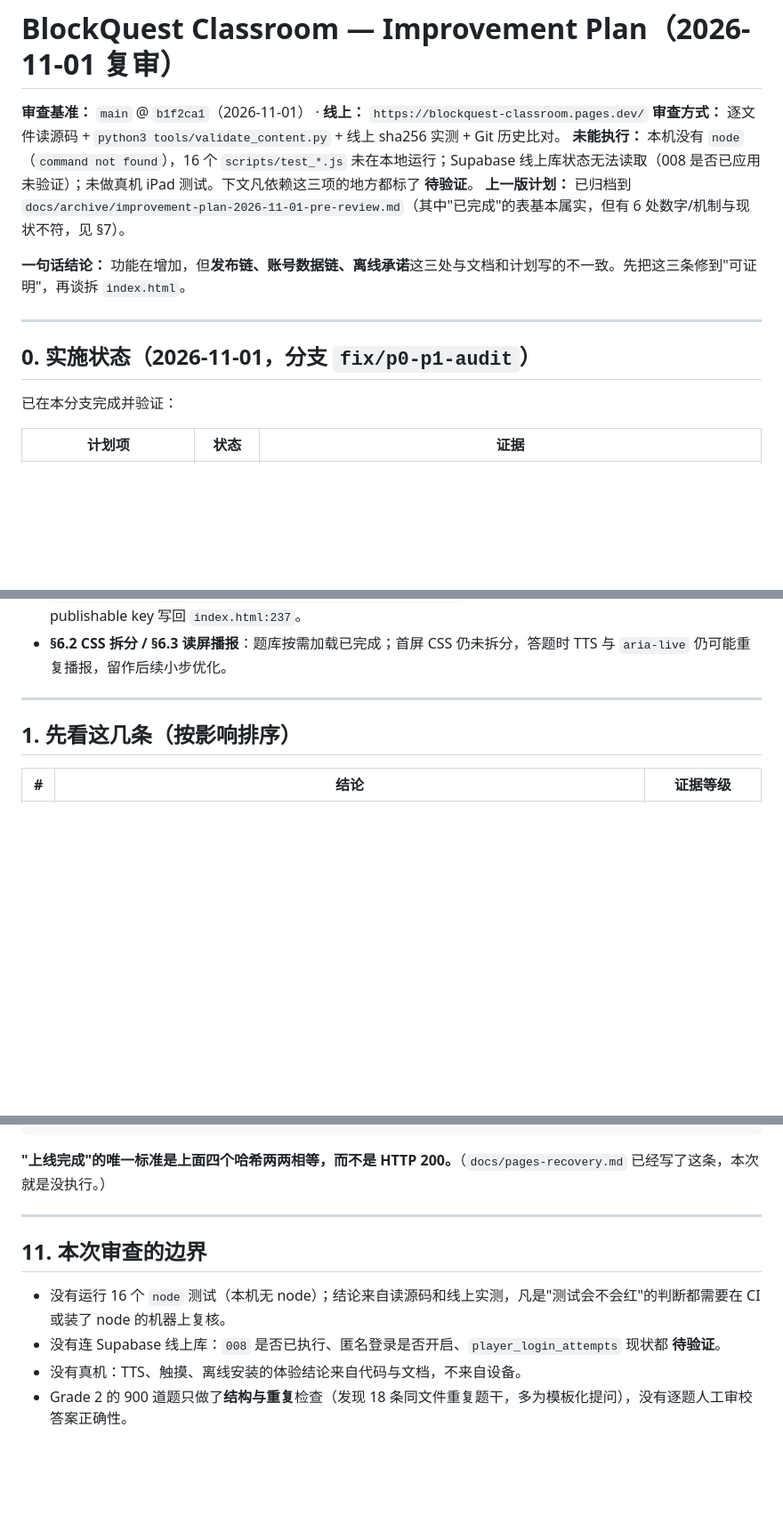
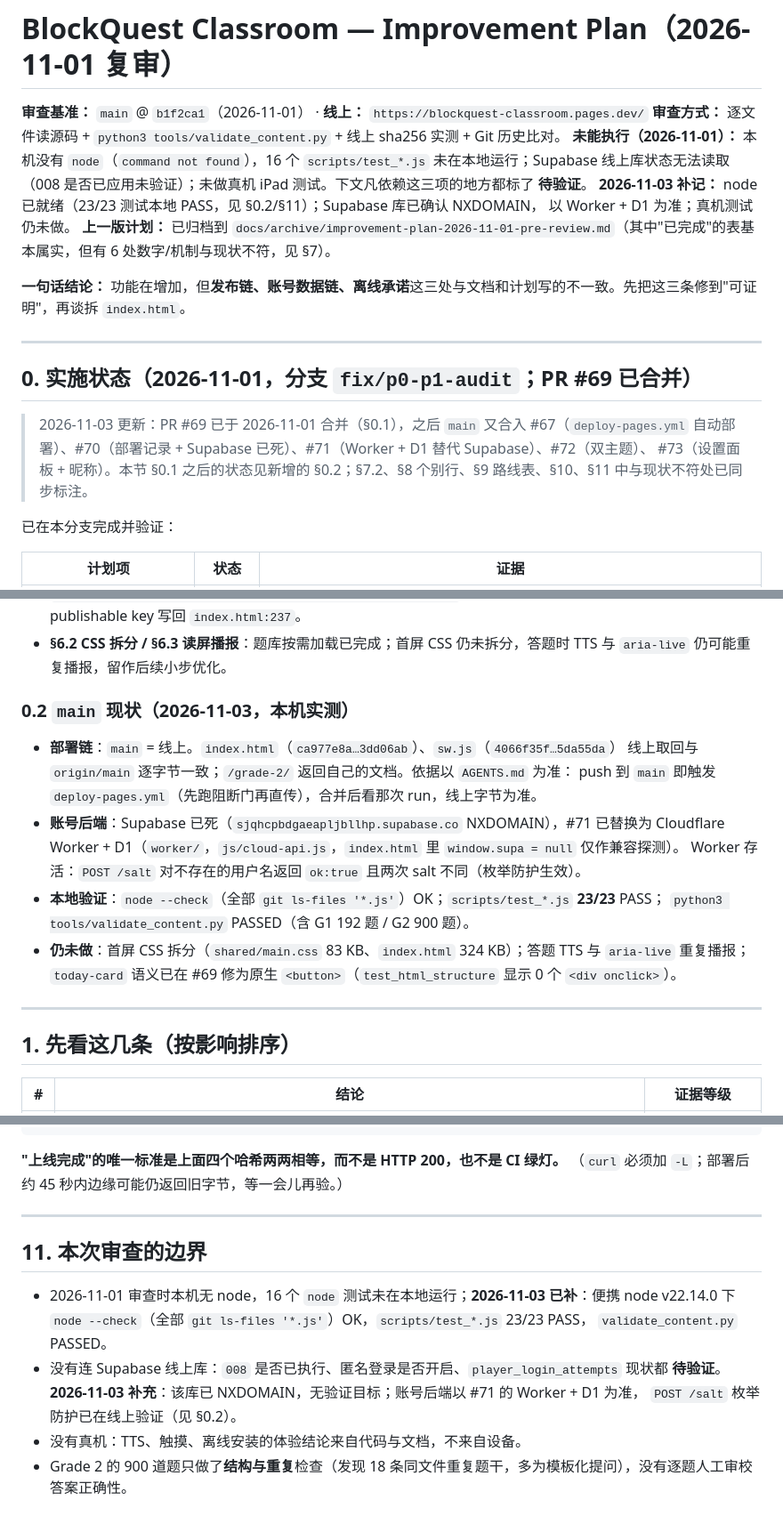
Before and after one commit to yanbing2026/kindergarten-classroom, a Markdown page: IMPROVEMENT_PLAN.md, 3 parts joined by grey strips. Shown at 89% size. Rendered like a GitHub page; blank space fills up the shorter version.

````diff
--- a/IMPROVEMENT_PLAN.md
+++ b/IMPROVEMENT_PLAN.md
@@ -2,14 +2,21 @@
 
 **审查基准：** `main` @ `b1f2ca1`（2026-11-01） · **线上：** `https://blockquest-classroom.pages.dev/`
 **审查方式：** 逐文件读源码 + `python3 tools/validate_content.py` + 线上 sha256 实测 + Git 历史比对。
-**未能执行：** 本机没有 `node`（`command not found`），16 个 `scripts/test_*.js` 未在本地运行；Supabase 线上库状态无法读取（008 是否已应用未验证）；未做真机 iPad 测试。下文凡依赖这三项的地方都标了 **待验证**。
+**未能执行（2026-11-01）：** 本机没有 `node`（`command not found`），16 个 `scripts/test_*.js` 未在本地运行；Supabase 线上库状态无法读取（008 是否已应用未验证）；未做真机 iPad 测试。下文凡依赖这三项的地方都标了 **待验证**。
+**2026-11-03 补记：** node 已就绪（23/23 测试本地 PASS，见 §0.2/§11）；Supabase 库已确认 NXDOMAIN，
+以 Worker + D1 为准；真机测试仍未做。
 **上一版计划：** 已归档到 `docs/archive/improvement-plan-2026-11-01-pre-review.md`（其中"已完成"的表基本属实，但有 6 处数字/机制与现状不符，见 §7）。
 
 **一句话结论：** 功能在增加，但**发布链、账号数据链、离线承诺**这三处与文档和计划写的不一致。先把这三条修到"可证明"，再谈拆 `index.html`。
 
 ---
 
-## 0. 实施状态（2026-11-01，分支 `fix/p0-p1-audit`）
+## 0. 实施状态（2026-11-01，分支 `fix/p0-p1-audit`；PR #69 已合并）
+
+> 2026-11-03 更新：PR #69 已于 2026-11-01 合并（§0.1），之后 `main` 又合入 #67（`deploy-pages.yml`
+> 自动部署）、#70（部署记录 + Supabase 已死）、#71（Worker + D1 替代 Supabase）、#72（双主题）、
+> #73（设置面板 + 昵称）。本节 §0.1 之后的状态见新增的 §0.2；§7.2、§8 个别行、§9 路线表、§10、§11
+> 中与现状不符处已同步标注。
 
 已在本分支完成并验证：
 
@@ -52,6 +59,19 @@
   → 按序跑 002–009 → 把新 URL + publishable key 写回 `index.html:237`。
 - **§6.2 CSS 拆分 / §6.3 读屏播报**：题库按需加载已完成；首屏 CSS 仍未拆分，答题时 TTS 与
   `aria-live` 仍可能重复播报，留作后续小步优化。
+
+### 0.2 `main` 现状（2026-11-03，本机实测）
+
+- **部署链**：`main` = 线上。`index.html`（`ca977e8a…3dd06ab`）、`sw.js`（`4066f35f…5da55da`）
+  线上取回与 `origin/main` 逐字节一致；`/grade-2/` 返回自己的文档。依据以 `AGENTS.md` 为准：
+  push 到 `main` 即触发 `deploy-pages.yml`（先跑阻断门再直传），合并后看那次 run，线上字节为准。
+- **账号后端**：Supabase 已死（`sjqhcpbdgaeapljbllhp.supabase.co` NXDOMAIN），#71 已替换为
+  Cloudflare Worker + D1（`worker/`，`js/cloud-api.js`，`index.html` 里 `window.supa = null` 仅作兼容探测）。
+  Worker 存活：`POST /salt` 对不存在的用户名返回 `ok:true` 且两次 salt 不同（枚举防护生效）。
+- **本地验证**：`node --check`（全部 `git ls-files '*.js'`）OK；`scripts/test_*.js` **23/23** PASS；
+  `python3 tools/validate_content.py` PASSED（含 G1 192 题 / G2 900 题）。
+- **仍未做**：首屏 CSS 拆分（`shared/main.css` 83 KB、`index.html` 324 KB）；答题 TTS 与 `aria-live`
+  重复播报；`today-card` 语义已在 #69 修为原生 `<button>`（`test_html_structure` 显示 0 个 `<div onclick>`）。
 
 ---
 
@@ -362,13 +384,18 @@ curl -s https://blockquest-classroom.pages.dev/sw.js | sha256sum
 git show origin/main:sw.js | sha256sum
 ```
 
-**"上线完成"的唯一标准是上面四个哈希两两相等，而不是 HTTP 200。**（`docs/pages-recovery.md` 已经写了这条，本次就是没执行。）
+**"上线完成"的唯一标准是上面四个哈希两两相等，而不是 HTTP 200，也不是 CI 绿灯。**
+（`curl` 必须加 `-L`；部署后约 45 秒内边缘可能仍返回旧字节，等一会儿再验。）
 
 ---
 
 ## 11. 本次审查的边界
 
-- 没有运行 16 个 `node` 测试（本机无 node）；结论来自读源码和线上实测，凡是"测试会不会红"的判断都需要在 CI 或装了 node 的机器上复核。
+- 2026-11-01 审查时本机无 node，16 个 `node` 测试未在本地运行；**2026-11-03 已补**：便携 node v22.14.0
+  下 `node --check`（全部 `git ls-files '*.js'`）OK，`scripts/test_*.js` 23/23 PASS，
+  `validate_content.py` PASSED。
 - 没有连 Supabase 线上库：`008` 是否已执行、匿名登录是否开启、`player_login_attempts` 现状都 **待验证**。
+  **2026-11-03 补充**：该库已 NXDOMAIN，无验证目标；账号后端以 #71 的 Worker + D1 为准，
+  `POST /salt` 枚举防护已在线上验证（见 §0.2）。
 - 没有真机：TTS、触摸、离线安装的体验结论来自代码与文档，不来自设备。
 - Grade 2 的 900 道题只做了**结构与重复**检查（发现 18 条同文件重复题干，多为模板化提问），没有逐题人工审校答案正确性。
````
Also changed, not shown: other parts of IMPROVEMENT_PLAN.md (+18 -16 lines).
